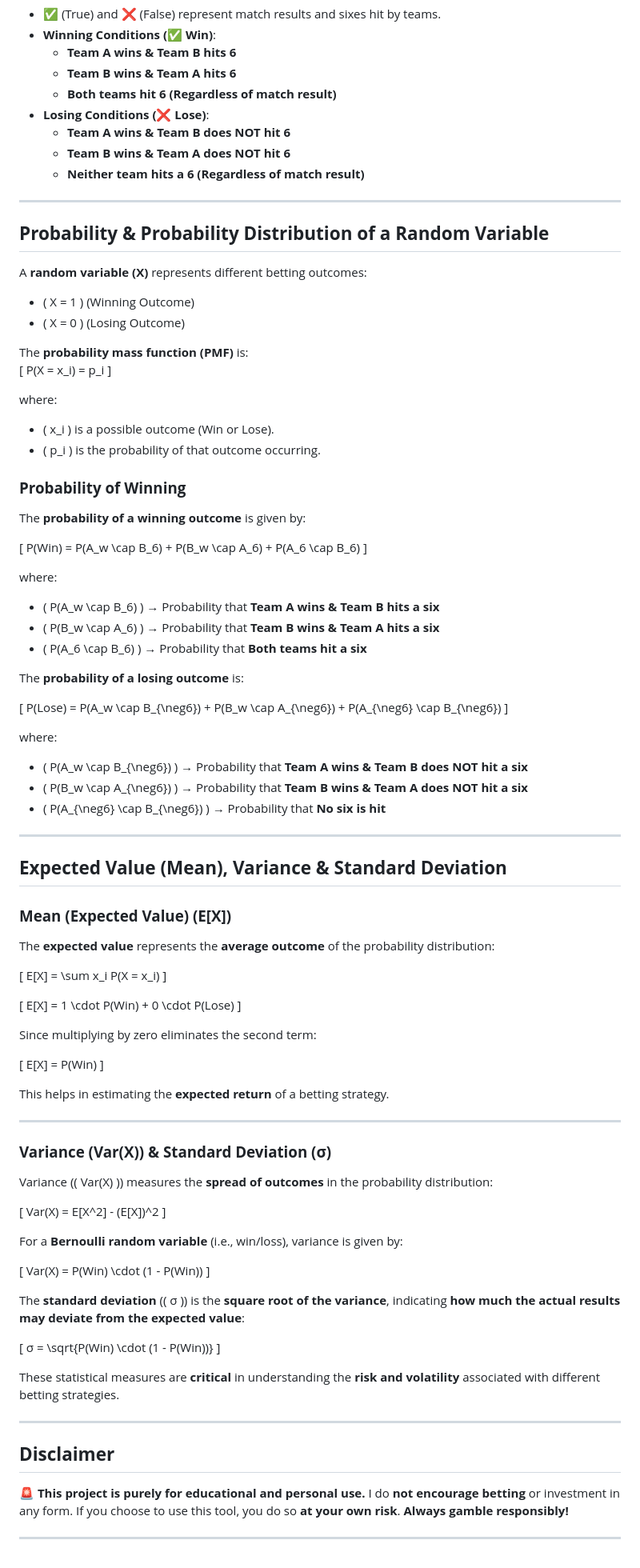
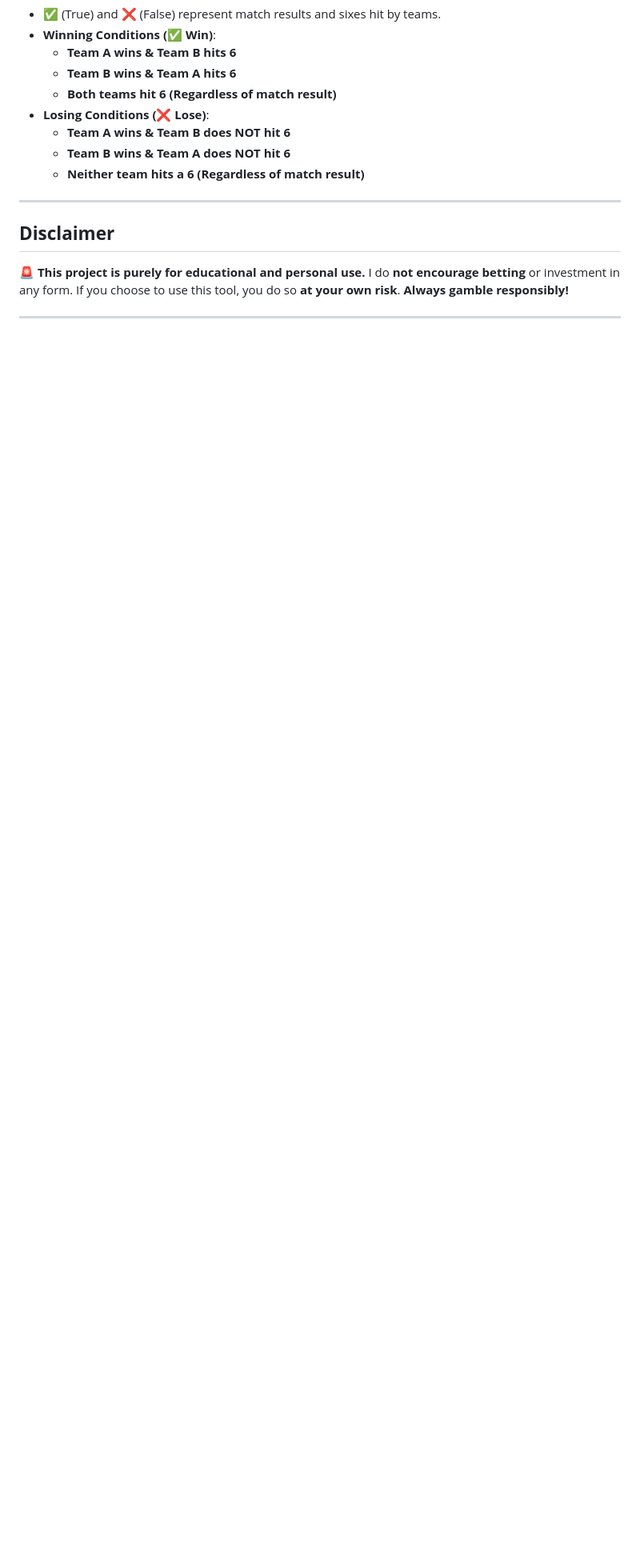
Before and after one commit to atharvviit26/BetBalancer, a Markdown page: README.md, the part around the change printed below. Shown: that part at 80% size. Drawn GitHub-style; blank space fills up the shorter version.

```diff
--- a/README.md
+++ b/README.md
@@ -51,92 +53,6 @@ To **solve this real-life problem**, I built a **responsive and user-friendly**
 
 ---
 
-## **Probability & Probability Distribution of a Random Variable**
-
-A **random variable \(X\)** represents different betting outcomes:
-- \( X = 1 \) (Winning Outcome)
-- \( X = 0 \) (Losing Outcome)
-
-The **probability mass function (PMF)** is:
-\[
-P(X = x_i) = p_i
-\]
-
-where:
-- \( x_i \) is a possible outcome (Win or Lose).
-- \( p_i \) is the probability of that outcome occurring.
-
-### **Probability of Winning**
-The **probability of a winning outcome** is given by:
-
-\[
-P(Win) = P(A_w \cap B_6) + P(B_w \cap A_6) + P(A_6 \cap B_6)
-\]
-
-where:
-- \( P(A_w \cap B_6) \) → Probability that **Team A wins & Team B hits a six**
-- \( P(B_w \cap A_6) \) → Probability that **Team B wins & Team A hits a six**
-- \( P(A_6 \cap B_6) \) → Probability that **Both teams hit a six**
-
-The **probability of a losing outcome** is:
-
-\[
-P(Lose) = P(A_w \cap B_{\neg6}) + P(B_w \cap A_{\neg6}) + P(A_{\neg6} \cap B_{\neg6})
-\]
-
-where:
-- \( P(A_w \cap B_{\neg6}) \) → Probability that **Team A wins & Team B does NOT hit a six**
-- \( P(B_w \cap A_{\neg6}) \) → Probability that **Team B wins & Team A does NOT hit a six**
-- \( P(A_{\neg6} \cap B_{\neg6}) \) → Probability that **No six is hit**
-
----
-
-## **Expected Value (Mean), Variance & Standard Deviation**
-
-### **Mean (Expected Value) \(E[X]\)**
-The **expected value** represents the **average outcome** of the probability distribution:
-
-\[
-E[X] = \sum x_i P(X = x_i)
-\]
-
-\[
-E[X] = 1 \cdot P(Win) + 0 \cdot P(Lose)
-\]
-
-Since multiplying by zero eliminates the second term:
-
-\[
-E[X] = P(Win)
-\]
-
-This helps in estimating the **expected return** of a betting strategy.
-
----
-
-### **Variance \(Var(X)\) & Standard Deviation \(σ\)**
-Variance (\( Var(X) \)) measures the **spread of outcomes** in the probability distribution:
-
-\[
-Var(X) = E[X^2] - (E[X])^2
-\]
-
-For a **Bernoulli random variable** (i.e., win/loss), variance is given by:
-
-\[
-Var(X) = P(Win) \cdot (1 - P(Win))
-\]
-
-The **standard deviation** (\( σ \)) is the **square root of the variance**, indicating **how much the actual results may deviate from the expected value**:
-
-\[
-σ = \sqrt{P(Win) \cdot (1 - P(Win))}
-\]
-
-These statistical measures are **critical** in understanding the **risk and volatility** associated with different betting strategies.
-
----
-
 ## **Disclaimer**
 🚨 **This project is purely for educational and personal use.** I do **not encourage betting** or investment in any form. If you choose to use this tool, you do so **at your own risk**. **Always gamble responsibly!**
 
```
Also changed, not shown: other parts of README.md (+2 -0 lines).
